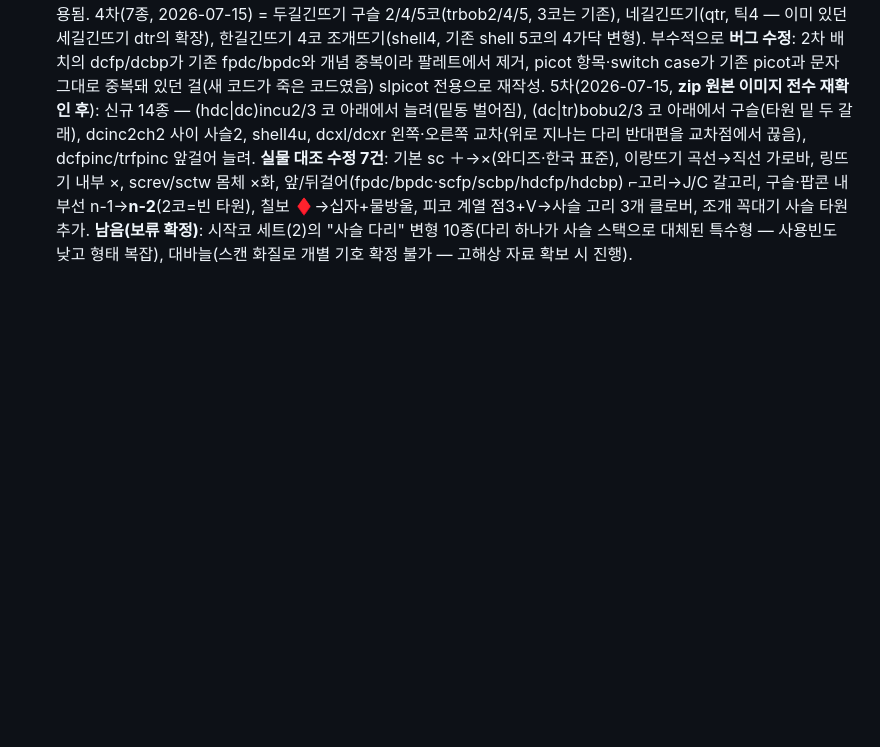
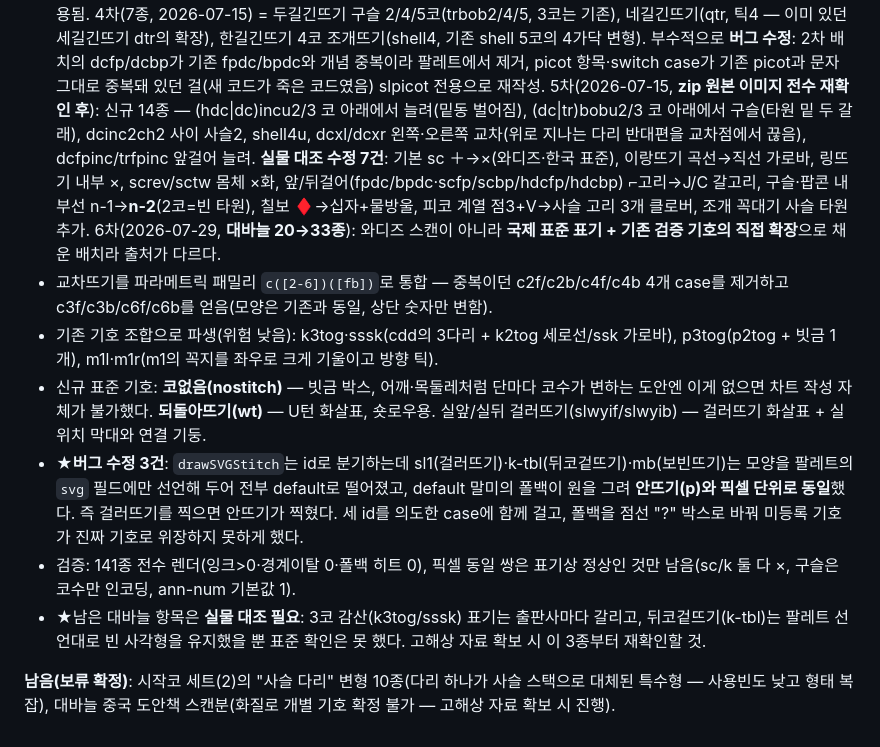
Before and after one commit to cjh951013-del/cony, a Markdown page: docs/WADIZ-SYMBOLS.md, the part around the change. Drawn GitHub-style; blank space fills up the shorter version.

```diff
--- a/docs/WADIZ-SYMBOLS.md
+++ b/docs/WADIZ-SYMBOLS.md
@@ -53,4 +53,12 @@
 - **진행 현황**: 1차(28종) = inc/dec/bob/pop 파라메트릭. 2차(19종, 2026-07-14) = 짧은뜨기 세트 완료(이랑 앞/뒤, 뒤돌아, 바늘돌려, 링, 앞/뒤걸어) + fp/bp 파라메트릭(sc·hdc·dc) + 교차 x 파라메트릭(hdc·dc·tr) + 피코뜨기·피코빼뜨기·칠보뜨기·역Y자. 3차(15종, 2026-07-14) = 연결사슬코 1~6(chlink, 호 접선 배열) + 원형코 6/8/10코 시작(chring, 사슬 링) + 원형코 나선(mrspiral) + 기둥코 사슬 1~5(chst, 세로 스택) — 스냅·회전은 기존 기호 공통 시스템이 그대로 적용됨.
 4차(7종, 2026-07-15) = 두길긴뜨기 구슬 2/4/5코(trbob2/4/5, 3코는 기존), 네길긴뜨기(qtr, 틱4 — 이미 있던 세길긴뜨기 dtr의 확장), 한길긴뜨기 4코 조개뜨기(shell4, 기존 shell 5코의 4가닥 변형). 부수적으로 **버그 수정**: 2차 배치의 dcfp/dcbp가 기존 fpdc/bpdc와 개념 중복이라 팔레트에서 제거, picot 항목·switch case가 기존 picot과 문자 그대로 중복돼 있던 걸(새 코드가 죽은 코드였음) slpicot 전용으로 재작성.
 5차(2026-07-15, **zip 원본 이미지 전수 재확인 후**): 신규 14종 — (hdc|dc)incu2/3 코 아래에서 늘려(밑동 벌어짐), (dc|tr)bobu2/3 코 아래에서 구슬(타원 밑 두 갈래), dcinc2ch2 사이 사슬2, shell4u, dcxl/dcxr 왼쪽·오른쪽 교차(위로 지나는 다리 반대편을 교차점에서 끊음), dcfpinc/trfpinc 앞걸어 늘려. **실물 대조 수정 7건**: 기본 sc ＋→×(와디즈·한국 표준), 이랑뜨기 곡선→직선 가로바, 링뜨기 내부 ×, screv/sctw 몸체 ×화, 앞/뒤걸어(fpdc/bpdc·scfp/scbp/hdcfp/hdcbp) ⌐고리→J/C 갈고리, 구슬·팝콘 내부선 n-1→**n-2**(2코=빈 타원), 칠보 ♦→십자+물방울, 피코 계열 점3+V→사슬 고리 3개 클로버, 조개 꼭대기 사슬 타원 추가.
-**남음(보류 확정)**: 시작코 세트(2)의 "사슬 다리" 변형 10종(다리 하나가 사슬 스택으로 대체된 특수형 — 사용빈도 낮고 형태 복잡), 대바늘(스캔 화질로 개별 기호 확정 불가 — 고해상 자료 확보 시 진행).
+6차(2026-07-29, **대바늘 20→33종**): 와디즈 스캔이 아니라 **국제 표준 표기 + 기존 검증 기호의 직접 확장**으로 채운 배치라 출처가 다르다.
+- 교차뜨기를 파라메트릭 패밀리 `c([2-6])([fb])`로 통합 — 중복이던 c2f/c2b/c4f/c4b 4개 case를 제거하고 c3f/c3b/c6f/c6b를 얻음(모양은 기존과 동일, 상단 숫자만 변함).
+- 기존 기호 조합으로 파생(위험 낮음): k3tog·sssk(cdd의 3다리 + k2tog 세로선/ssk 가로바), p3tog(p2tog + 빗금 1개), m1l·m1r(m1의 꼭지를 좌우로 크게 기울이고 방향 틱).
+- 신규 표준 기호: **코없음(nostitch)** — 빗금 박스, 어깨·목둘레처럼 단마다 코수가 변하는 도안엔 이게 없으면 차트 작성 자체가 불가했다. **되돌아뜨기(wt)** — U턴 화살표, 숏로우용. 실앞/실뒤 걸러뜨기(slwyif/slwyib) — 걸러뜨기 화살표 + 실 위치 막대와 연결 기둥.
+- ★**버그 수정 3건**: `drawSVGStitch`는 id로 분기하는데 sl1(걸러뜨기)·k-tbl(뒤코겉뜨기)·mb(보빈뜨기)는 모양을 팔레트의 `svg` 필드에만 선언해 두어 전부 default로 떨어졌고, default 말미의 폴백이 원을 그려 **안뜨기(p)와 픽셀 단위로 동일**했다. 즉 걸러뜨기를 찍으면 안뜨기가 찍혔다. 세 id를 의도한 case에 함께 걸고, 폴백을 점선 "?" 박스로 바꿔 미등록 기호가 진짜 기호로 위장하지 못하게 했다.
+- 검증: 141종 전수 렌더(잉크>0·경계이탈 0·폴백 히트 0), 픽셀 동일 쌍은 표기상 정상인 것만 남음(sc/k 둘 다 ×, 구슬은 코수만 인코딩, ann-num 기본값 1).
+- ★남은 대바늘 항목은 **실물 대조 필요**: 3코 감산(k3tog/sssk) 표기는 출판사마다 갈리고, 뒤코겉뜨기(k-tbl)는 팔레트 선언대로 빈 사각형을 유지했을 뿐 표준 확인은 못 했다. 고해상 자료 확보 시 이 3종부터 재확인할 것.
+
+**남음(보류 확정)**: 시작코 세트(2)의 "사슬 다리" 변형 10종(다리 하나가 사슬 스택으로 대체된 특수형 — 사용빈도 낮고 형태 복잡), 대바늘 중국 도안책 스캔분(화질로 개별 기호 확정 불가 — 고해상 자료 확보 시 진행).
```
Also changed, not shown: CLAUDE.md (+6 -1 lines).
